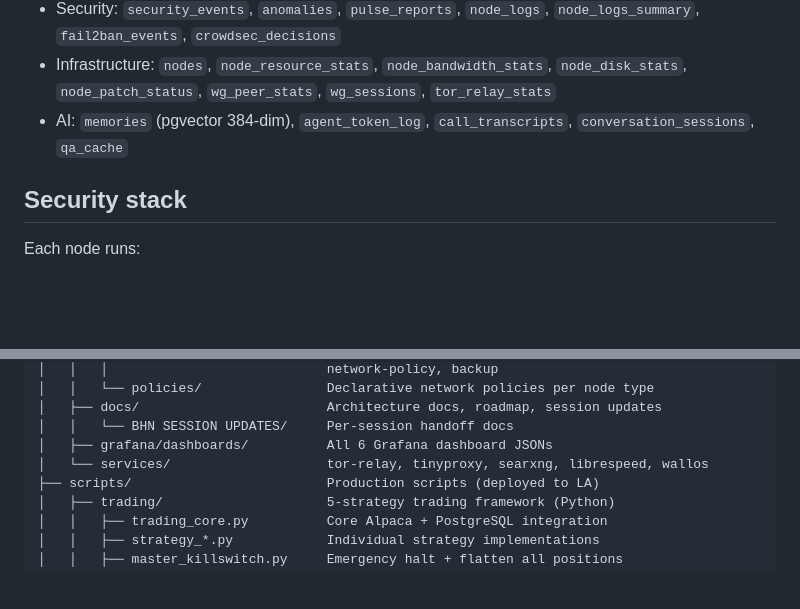
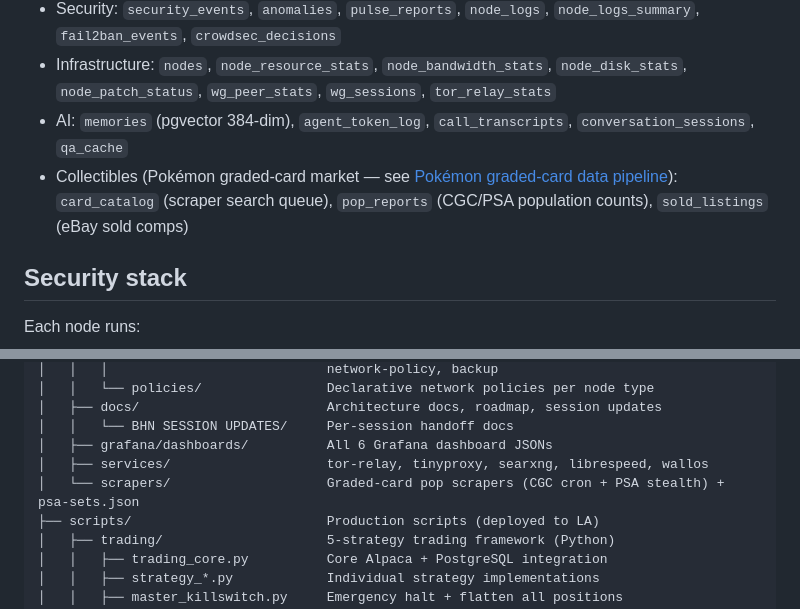
Before and after one commit to FletchEm31/BLACKHOLE-NETWORK, a Markdown page: README.md, 2 parts joined by grey strips. Drawn GitHub-style; blank space fills up the shorter version.

```diff
--- a/README.md
+++ b/README.md
@@ -112,6 +112,7 @@ Both volumes use LUKS2 with auto-unlock keyfiles, XFS filesystem, and persistent
 - Security: `security_events`, `anomalies`, `pulse_reports`, `node_logs`, `node_logs_summary`, `fail2ban_events`, `crowdsec_decisions`
 - Infrastructure: `nodes`, `node_resource_stats`, `node_bandwidth_stats`, `node_disk_stats`, `node_patch_status`, `wg_peer_stats`, `wg_sessions`, `tor_relay_stats`
 - AI: `memories` (pgvector 384-dim), `agent_token_log`, `call_transcripts`, `conversation_sessions`, `qa_cache`
+- Collectibles (Pokémon graded-card market — see [Pokémon graded-card data pipeline](#pokémon-graded-card-data-pipeline)): `card_catalog` (scraper search queue), `pop_reports` (CGC/PSA population counts), `sold_listings` (eBay sold comps)
 
 ## Security stack
 
@@ -218,7 +275,8 @@ Phase 5 — Autonomous Management
 │   ├── docs/                        Architecture docs, roadmap, session updates
 │   │   └── BHN SESSION UPDATES/     Per-session handoff docs
 │   ├── grafana/dashboards/          All 6 Grafana dashboard JSONs
-│   └── services/                    tor-relay, tinyproxy, searxng, librespeed, wallos
+│   ├── services/                    tor-relay, tinyproxy, searxng, librespeed, wallos
+│   └── scrapers/                    Graded-card pop scrapers (CGC cron + PSA stealth) + psa-sets.json
 ├── scripts/                         Production scripts (deployed to LA)
 │   ├── trading/                     5-strategy trading framework (Python)
 │   │   ├── trading_core.py          Core Alpaca + PostgreSQL integration
```
Also changed, not shown: other parts of README.md (+56 -0 lines).
